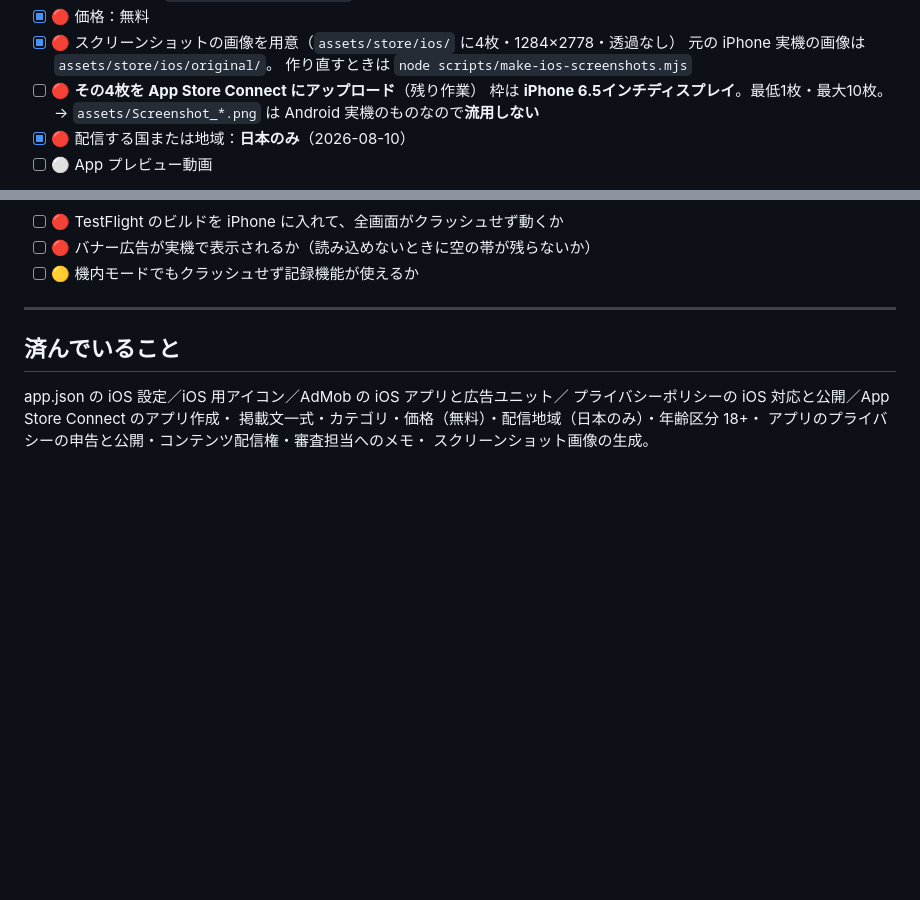
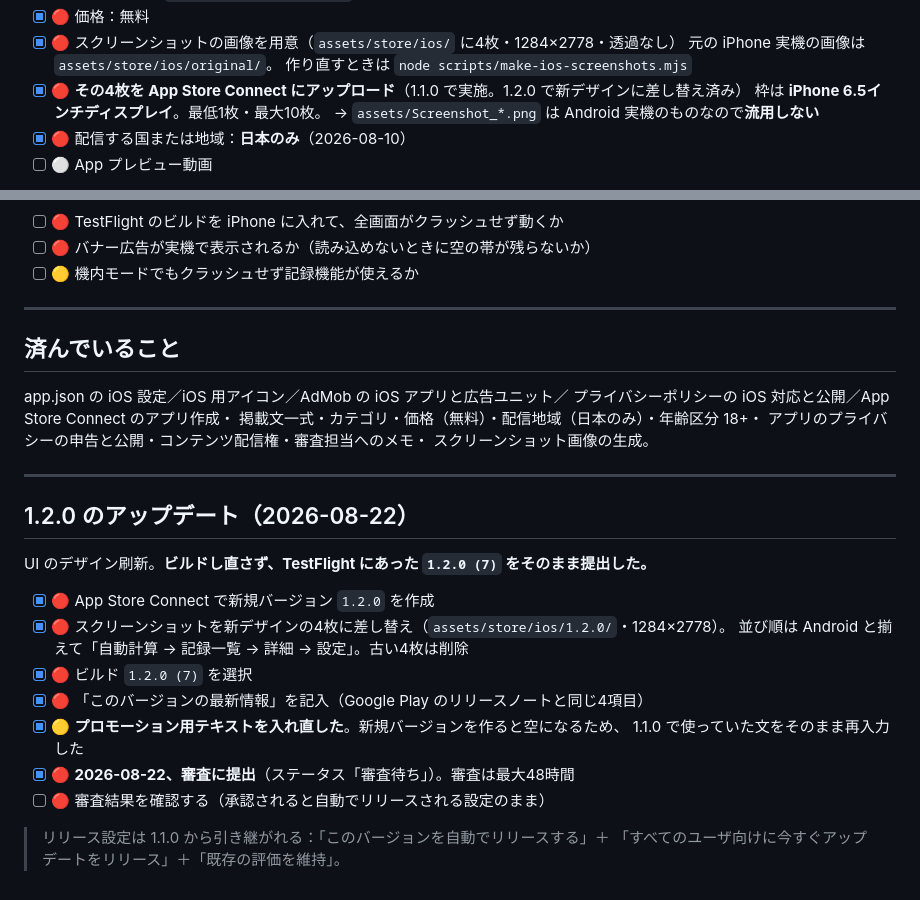
Before and after one commit to neverknowsbestapps/pachi-count, a Markdown page: RELEASE_CHECKLIST_IOS.md, 2 parts joined by grey strips. GitHub-like rendering; blank space fills up the shorter version.

Commit message:
App Store 1.2.0 の提出記録を反映
TestFlight にあった 1.2.0 (7) を、新デザインのスクリーンショットと
ともに審査へ提出した。新規バージョンでプロモーション用テキストが
空になる点も書き残した。

Co-Authored-By: Claude Opus 5 <noreply@anthropic.com>

```diff
--- a/RELEASE_CHECKLIST_IOS.md
+++ b/RELEASE_CHECKLIST_IOS.md
@@ -105,7 +105,7 @@ Apple App Store 公開用のチェックリストです。Google Play 側は `RE
 - [x] 🔴 スクリーンショットの画像を用意（`assets/store/ios/` に4枚・1284×2778・透過なし）
       元の iPhone 実機の画像は `assets/store/ios/original/`。
       作り直すときは `node scripts/make-ios-screenshots.mjs`
-- [ ] 🔴 **その4枚を App Store Connect にアップロード**（残り作業）
+- [x] 🔴 **その4枚を App Store Connect にアップロード**（1.1.0 で実施。1.2.0 で新デザインに差し替え済み）
       枠は **iPhone 6.5インチディスプレイ**。最低1枚・最大10枚。
       → `assets/Screenshot_*.png` は Android 実機のものなので**流用しない**
 - [x] 🔴 配信する国または地域：**日本のみ**（2026-08-10）
@@ -213,3 +213,22 @@ app.json の iOS 設定／iOS 用アイコン／AdMob の iOS アプリと広告
 掲載文一式・カテゴリ・価格（無料）・配信地域（日本のみ）・年齢区分 18+・
 アプリのプライバシーの申告と公開・コンテンツ配信権・審査担当へのメモ・
 スクリーンショット画像の生成。
+
+---
+
+## 1.2.0 のアップデート（2026-08-22）
+
+UI のデザイン刷新。**ビルドし直さず、TestFlight にあった `1.2.0 (7)` をそのまま提出した。**
+
+- [x] 🔴 App Store Connect で新規バージョン `1.2.0` を作成
+- [x] 🔴 スクリーンショットを新デザインの4枚に差し替え（`assets/store/ios/1.2.0/`・1284×2778）。
+      並び順は Android と揃えて「自動計算 → 記録一覧 → 詳細 → 設定」。古い4枚は削除
+- [x] 🔴 ビルド `1.2.0 (7)` を選択
+- [x] 🔴 「このバージョンの最新情報」を記入（Google Play のリリースノートと同じ4項目）
+- [x] 🟡 **プロモーション用テキストを入れ直した**。新規バージョンを作ると空になるため、
+      1.1.0 で使っていた文をそのまま再入力した
+- [x] 🔴 **2026-08-22、審査に提出**（ステータス「審査待ち」）。審査は最大48時間
+- [ ] 🔴 審査結果を確認する（承認されると自動でリリースされる設定のまま）
+
+> リリース設定は 1.1.0 から引き継がれる：「このバージョンを自動でリリースする」＋
+> 「すべてのユーザ向けに今すぐアップデートをリリース」＋「既存の評価を維持」。
```
Also changed, not shown: other parts of RELEASE_CHECKLIST_IOS.md (+1 -1 lines).
